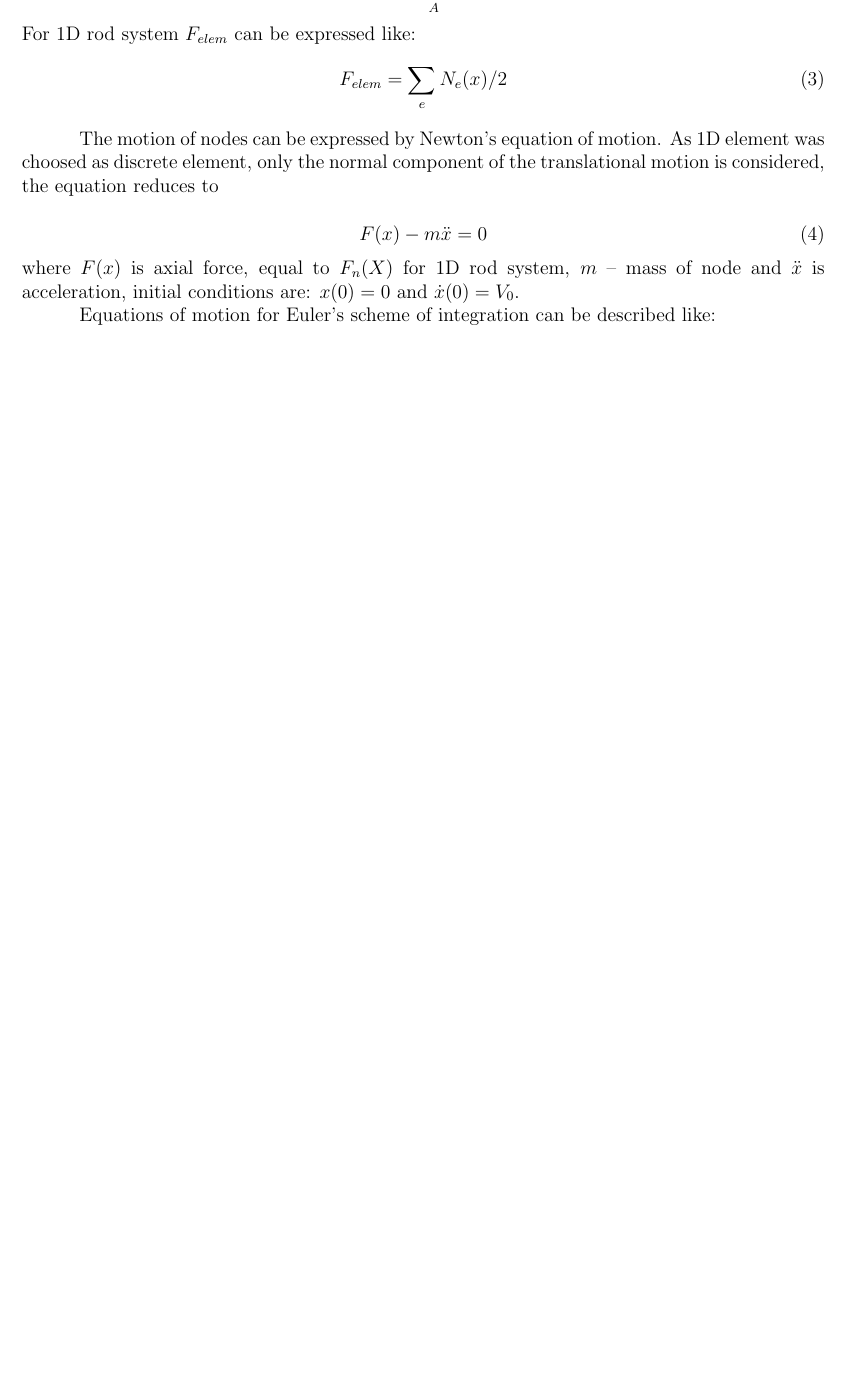
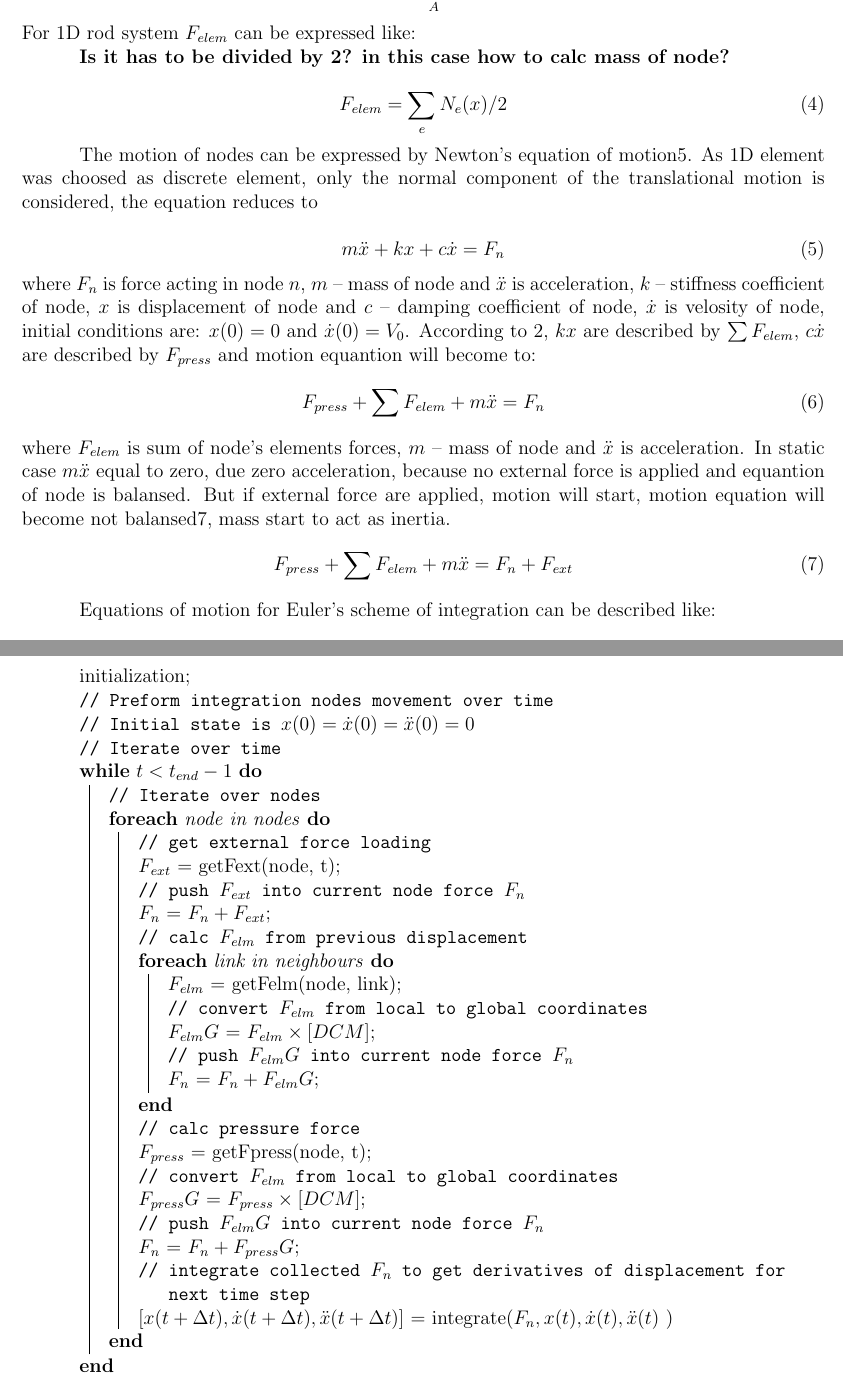
Before and after one commit to alexgubanow/nonlinearRod, a LaTeX document (nonlinear_rod/main.tex, which reads nonlinear_rod/msm.tex): part of page 7 of 12 before the commit and two parts of pages 7 and 9 of 13 after it, the two joined at a grey line, cut so that both start at the same text, the shorter picture padded with empty space. Compiled offline with pdfLaTeX.

Commit message:
corrected msm eq and added algo of simulating

```diff
--- a/nonlinear_rod/main.tex
+++ b/nonlinear_rod/main.tex
@@ -22,6 +22,7 @@
 \usepackage{float}
 \usepackage{subcaption}
 \usepackage{svg}
+\usepackage{algorithm2e}
 \svgpath{./fig/}
 \begin{document}
 \title{Biological Tissue Movement}
--- a/nonlinear_rod/msm.tex
+++ b/nonlinear_rod/msm.tex
@@ -25,17 +20,30 @@ be express like axial force and it is equal to integral of stress over area:
   N(x)= \int\limits_A \sigma dA
 \end{equation}
 For 1D rod system $F_{elem}$ can be expressed like:
+\cm{Is it has to be divided by 2? in this case how to calc mass of node?}
 \begin{equation}\label{eqn:Felem}
-  F_{elem}= \sum_{e}N_e(x)/2
+  F_{elem} = \sum_{e}N_e(x)/2
 \end{equation}\par
-The motion of nodes can be expressed by Newton's equation of motion. As 1D
+The motion of nodes can be expressed by Newton's equation of motion\ref{eqn:motionEq}. As 1D
 element was choosed as discrete element, only the normal component of the
 translational motion is considered, the equation reduces to\par
 \begin{equation}\label{eqn:motionEq}
-   F(x)-m\ddot{x}=0
+  m\ddot{x} + kx + c\dot{x} = F_n
 \end{equation}
-where $F(x)$ is axial force, equal to $F_n(X)$ for 1D rod system, $m$ – mass of
-node and $\ddot{x}$ is acceleration, initial conditions are: $x(0)=0$ and
-$\dot{x}(0)=V_0$.\par Equations of motion for Euler's scheme of integration can
-be described like:
+where $F_n$ is force acting in node $n$, $m$ – mass of node and $\ddot{x}$ is acceleration, $k$ –
+stiffness coefficient of node, $x$ is displacement of node and $c$ – damping coefficient of node,
+$\dot{x}$ is velosity of node, initial conditions are: $x(0)=0$ and $\dot{x}(0)=V_0$. According to
+\ref{eqn:sumF}, $kx$ are described by $\sum{F_{elem}}$, $c\dot{x}$ are described by $F_{press}$ and
+motion equantion will become to:
+\begin{equation}\label{eqn:motionEqNodeStatic}
+  F_{press} + \sum{F_{elem}} + m\ddot{x} = F_n
+\end{equation}
+where $F_{elem}$ is sum of node's elements forces, $m$ – mass of node and $\ddot{x}$ is
+acceleration. In static case $m\ddot{x}$ equal to zero, due zero acceleration, because no external
+force is applied and equantion of node is balansed. But if external force are applied, motion will
+start, motion equation will become not balansed\ref{eqn:motionEqDynamic}, mass start to act as inertia.
+\begin{equation}\label{eqn:motionEqDynamic}
+  F_{press} + \sum{F_{elem}} + m\ddot{x} = F_n + F_{ext}
+\end{equation}\par
+Equations of motion for Euler's scheme of integration can be described like:
 \begin{equation}\label{eqn:Accel}
@@ -123 +115,35 @@ in node. $m_n=\sum_{e}m_e/2$\par
+\begin{algorithm}[H]\label{algo:calcNodeMovement}
+  initialization\;
+  \tcp{Preform integration nodes movement over time}
+  \tcp{Initial state is $x(0)=\dot{x}(0)=\ddot{x}(0)=0$}
+  \tcp{Iterate over time}
+  \While{$t < t_{end} - 1$}{
+    \tcp{Iterate over nodes}
+    \ForEach{node in nodes}
+    {
+      \tcp{get external force loading}
+      $F_{ext}$ = getFext(node, t)\;
+      \tcp{push $F_{ext}$ into current node force $F_n$}
+      $F_n$ = $F_n + F_{ext}$\;
+      \tcp{calc $F_{elm}$ from previous displacement}
+      \ForEach{link in neighbours}
+      {
+        $F_{elm}$ = getFelm(node, link)\;
+        \tcp{convert $F_{elm}$ from local to global coordinates}
+        $F_{elm}G$ = $F_{elm}\times[DCM]$\;
+        \tcp{push $F_{elm}G$ into current node force $F_n$}
+        $F_n$ = $F_n + F_{elm}G$\;
+      }
+      \tcp{calc pressure force}
+      $F_{press}$ = getFpress(node, t)\;
+      \tcp{convert $F_{elm}$ from local to global coordinates}
+      $F_{press}G$ = $F_{press}\times[DCM]$\;
+      \tcp{push $F_{elm}G$ into current node force $F_n$}
+      $F_n$ = $F_n + F_{press}G$\;
+      \tcp{integrate collected $F_n$ to get derivatives of displacement for next time step}
+      $[x(t + \Delta t), \dot{x}(t + \Delta t), \ddot{x}(t+ \Delta t)]$ = integrate($F_n, x(t), \dot{x}(t), \ddot{x}(t)$ )
+    }
+  }
+ \end{algorithm}
+
 \newpage
```
Also changed, not shown: nonlinear_rod/fluidMotion.tex (+1 -0 lines), nonlinear_rod/goal.tex (+15 -1 lines), nonlinear_rod/main.pdf, nonlinear_rod/msm.tex (61 more changed lines).
